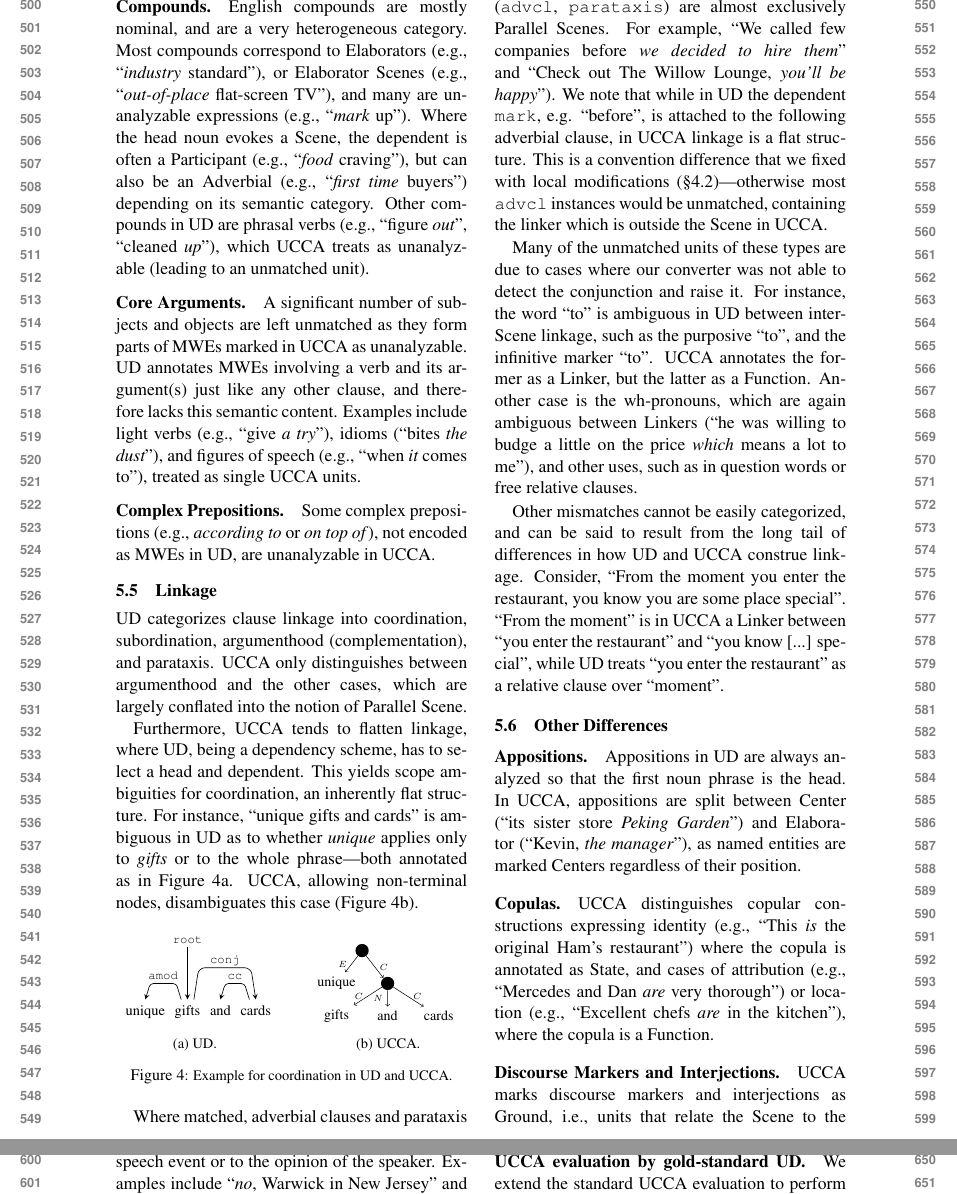
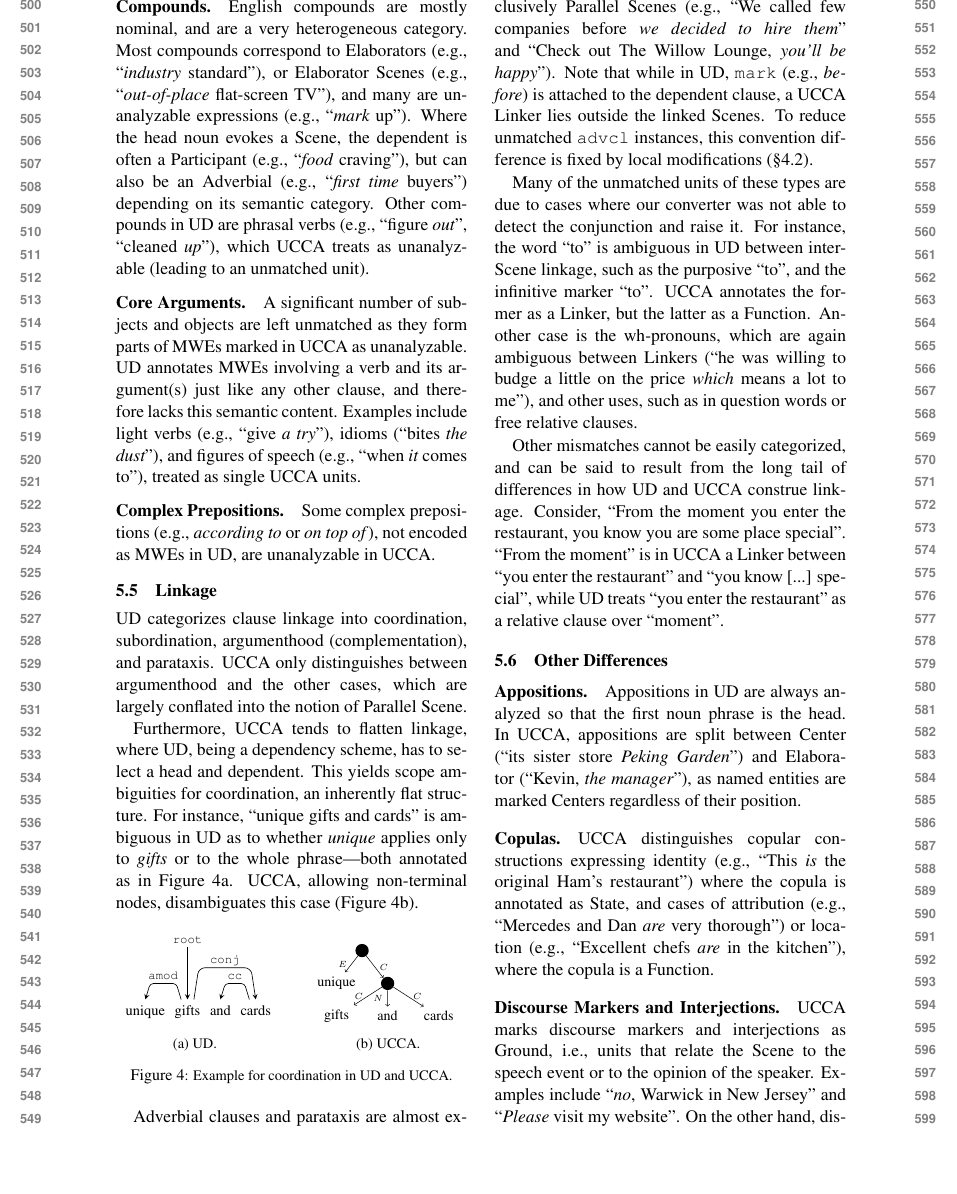
Before and after one commit to danielhers/phd-papers, a LaTeX paper (divergences.tex): two parts of pages 6 and 7 of 11 before the commit and part of page 6 of 11 after it, the two joined at a grey line, cut so that both start at the same text, the shorter picture padded with empty space. Compiled offline with pdfLaTeX.

Commit message:
Shroter 5.5

```diff
--- a/divergences.tex
+++ b/divergences.tex
@@ -736,16 +736,16 @@ UCCA, allowing non-terminal nodes, disambiguates this case (Figure~\ref{fig:conj
  \caption{Example for coordination in UD and UCCA.\label{fig:conj}}
 \end{figure}
 
-Where matched, adverbial clauses and parataxis (\texttt{advcl}, \texttt{parataxis})
-are almost exclusively Parallel Scenes.
-For example, ``We called few companies before \textit{we decided to hire them}''
+Adverbial clauses and parataxis
+are almost exclusively Parallel Scenes
+(e.g., ``We called few companies before \textit{we decided to hire them}''
 and ``Check out The Willow Lounge, \textit{you'll be happy}'').
-We note that while in UD the dependent \texttt{mark}, e.g. ``before'',
-is attached to the following adverbial clause,
-in UCCA linkage is a flat structure.
-This is a convention difference that we fixed with local modifications
-(\S\ref{sec:local})---otherwise most \texttt{advcl} instances would be unmatched,
-containing the linker which is outside the Scene in UCCA.
+Note that while in UD, \texttt{mark} (e.g., \textit{before})
+is attached to the dependent clause,
+a UCCA Linker lies outside the linked Scenes.
+To reduce unmatched \texttt{advcl} instances,
+this convention difference is fixed by local modifications
+(\S\ref{sec:local}).
 
 Many of the unmatched units of these types are due to cases where our converter was not able to detect the conjunction
 and raise it.
```
